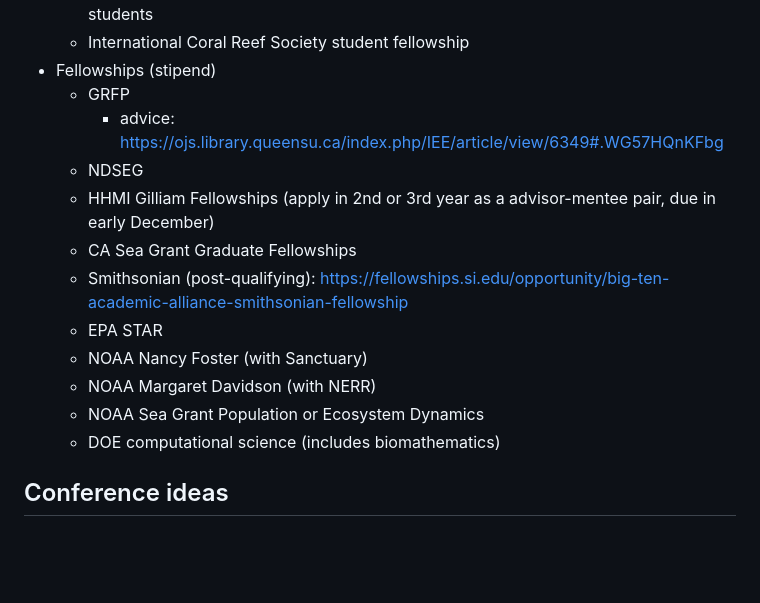
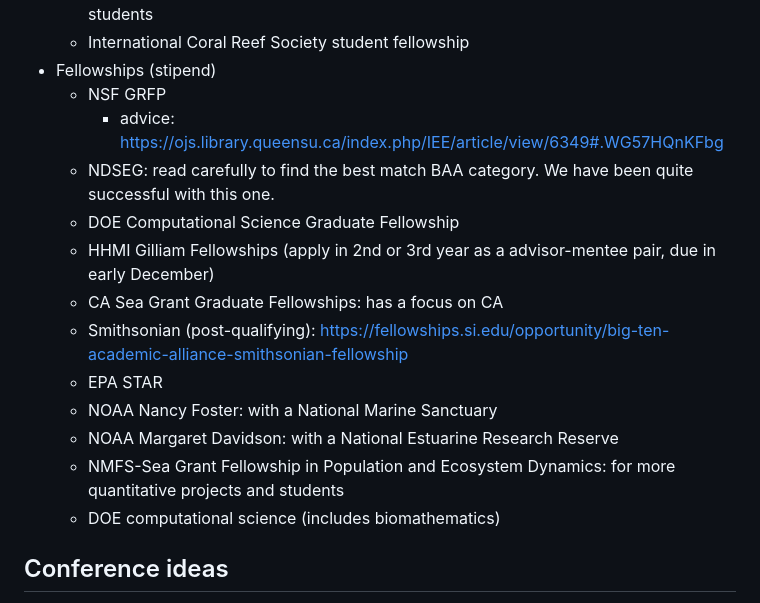
Before and after one commit to pinskylab/how_we_work, a Markdown page: phd_guide.md, the part around the change. Rendered like a GitHub page; blank space fills up the shorter version.

Commit message:
Add DOE CSGF to phd_guide.md

```diff
--- a/phd_guide.md
+++ b/phd_guide.md
@@ -133,16 +133,17 @@ This is your meeting to use as you want, but I often find it useful to loosely s
 	- [AFS Steven Berkeley Marine Conservation Fellowship](https://mfs.fisheries.org/?page_id=155): also open to international students
 	- International Coral Reef Society student fellowship
 - Fellowships (stipend)
-	- GRFP
+	- NSF GRFP
 		- advice: https://ojs.library.queensu.ca/index.php/IEE/article/view/6349#.WG57HQnKFbg
-	- NDSEG
+	- NDSEG: read carefully to find the best match BAA category. We have been quite successful with this one.
+ 	- DOE Computational Science Graduate Fellowship
 	- HHMI Gilliam Fellowships (apply in 2nd or 3rd year as a advisor-mentee pair, due in early December)
-	- CA Sea Grant Graduate Fellowships
+	- CA Sea Grant Graduate Fellowships: has a focus on CA
 	- Smithsonian (post-qualifying): https://fellowships.si.edu/opportunity/big-ten-academic-alliance-smithsonian-fellowship
 	- EPA STAR
-	- NOAA Nancy Foster (with Sanctuary)
-	- NOAA Margaret Davidson (with NERR)
-	- NOAA Sea Grant Population or Ecosystem Dynamics
+	- NOAA Nancy Foster: with a National Marine Sanctuary
+	- NOAA Margaret Davidson: with a National Estuarine Research Reserve
+ 	- NMFS-Sea Grant Fellowship in Population and Ecosystem Dynamics: for more quantitative projects and students
    - DOE computational science (includes biomathematics)
 
 ## Conference ideas
```
